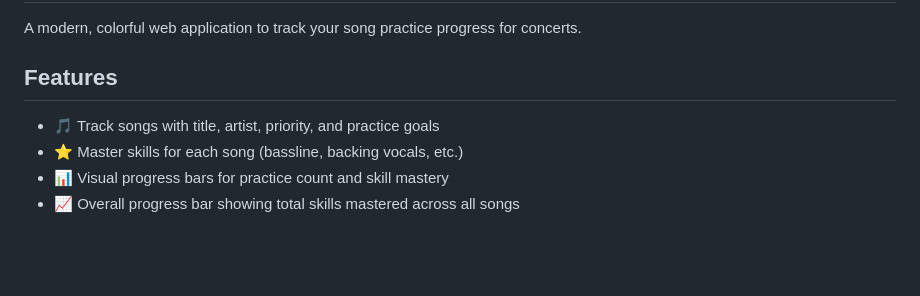
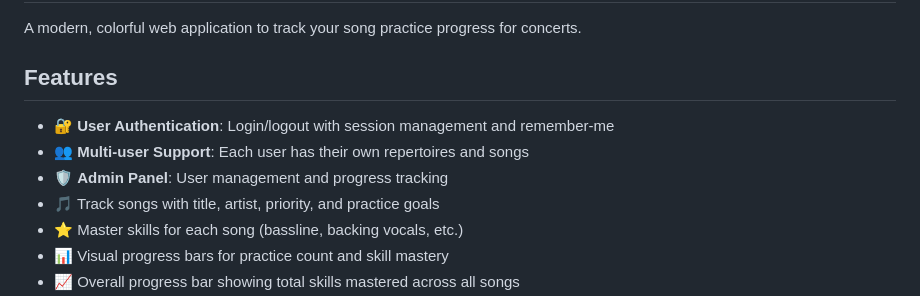
Before and after one commit to Zumgugger/songtrainer, a Markdown page: README.md, the part around the change printed below. GitHub-like rendering; blank space fills up the shorter version.

```diff
--- a/README.md
+++ b/README.md
@@ -4,6 +4,9 @@ A modern, colorful web application to track your song practice progress for conc
 
 ## Features
 
+- 🔐 **User Authentication**: Login/logout with session management and remember-me
+- 👥 **Multi-user Support**: Each user has their own repertoires and songs
+- 🛡️ **Admin Panel**: User management and progress tracking
 - 🎵 Track songs with title, artist, priority, and practice goals
 - ⭐ Master skills for each song (bassline, backing vocals, etc.)
 - 📊 Visual progress bars for practice count and skill mastery
```
Also changed, not shown: other parts of README.md (+31 -3 lines).
